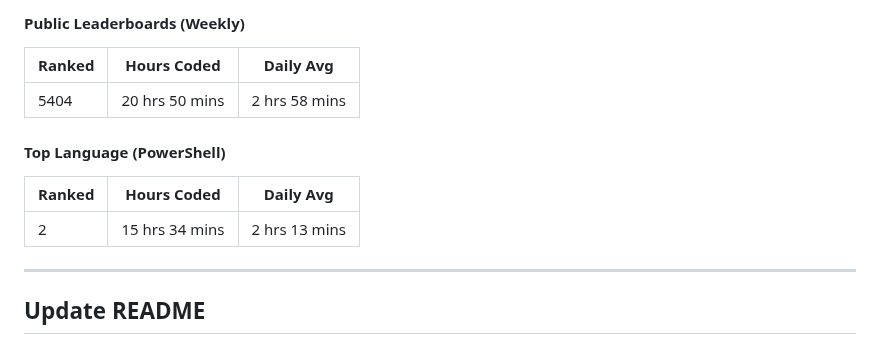
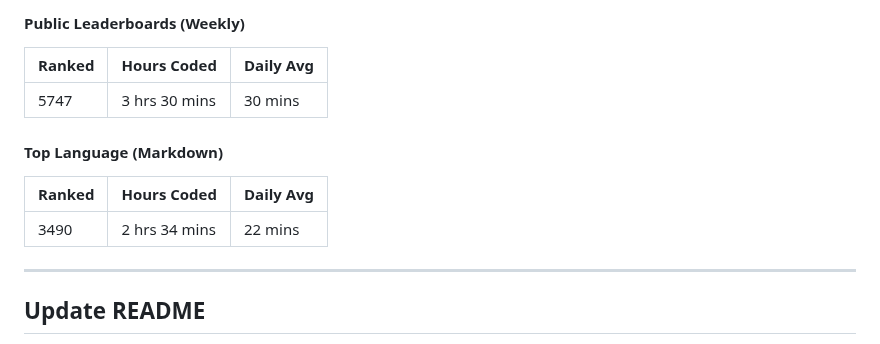
Before and after one commit to Nicconike/Wakatime-Leaderboards, a Markdown page: README.md, the part around the change. Rendered like a GitHub page.

Commit message:
chore: Update Wakatime Leaderboards

```diff
--- a/README.md
+++ b/README.md
@@ -39,13 +39,13 @@
 
 | Ranked | Hours Coded | Daily Avg |
 | ------ | ----------- | --------- |
-| 5404 | 20 hrs 50 mins | 2 hrs 58 mins |
+| 5747 | 3 hrs 30 mins | 30 mins |
 
-#### Top Language (PowerShell)
+#### Top Language (Markdown)
 
 | Ranked | Hours Coded | Daily Avg |
 | ------ | ----------- | --------- |
-| 2 | 15 hrs 34 mins | 2 hrs 13 mins |
+| 3490 | 2 hrs 34 mins | 22 mins |
 
 
 <!-- Wakatime-End -->
```
